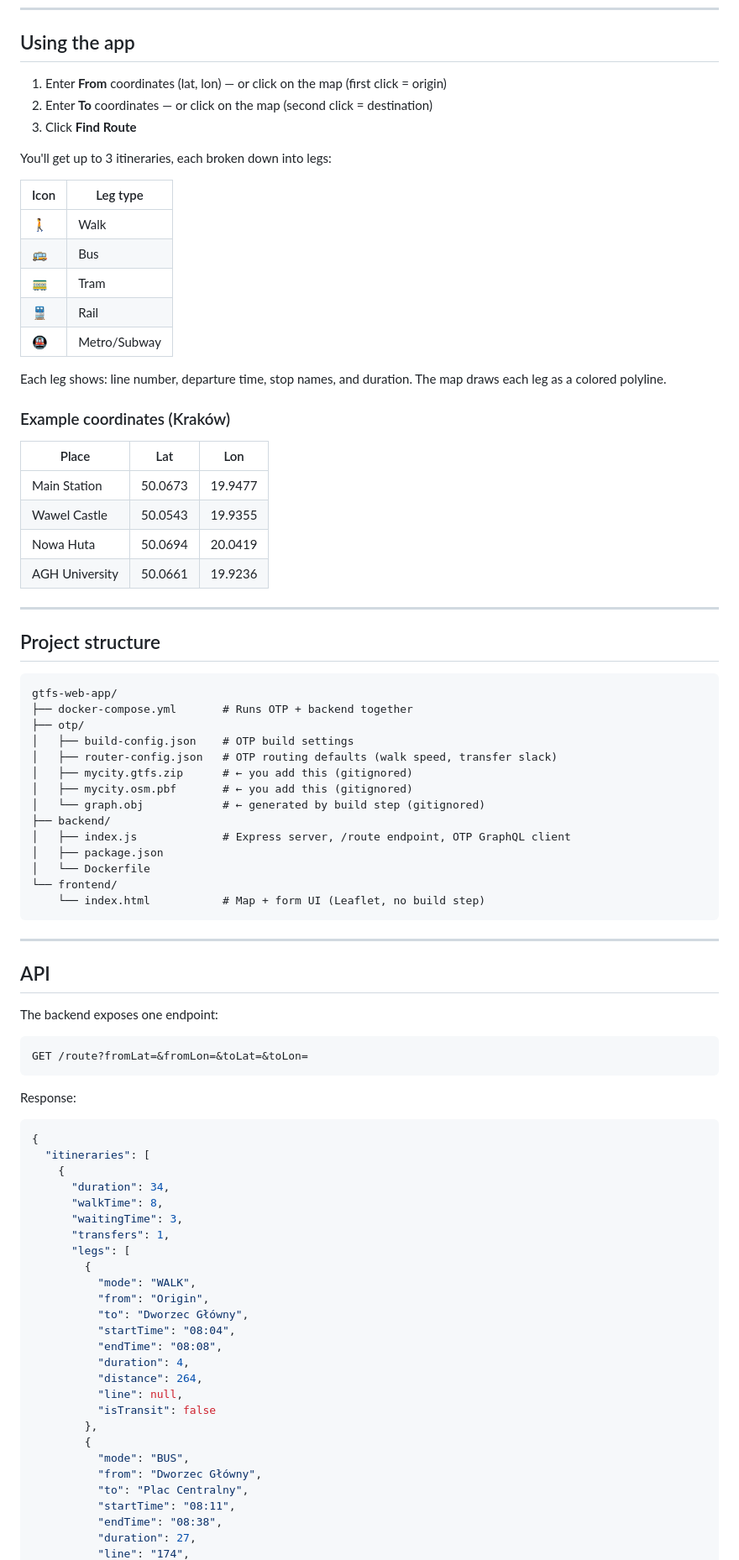
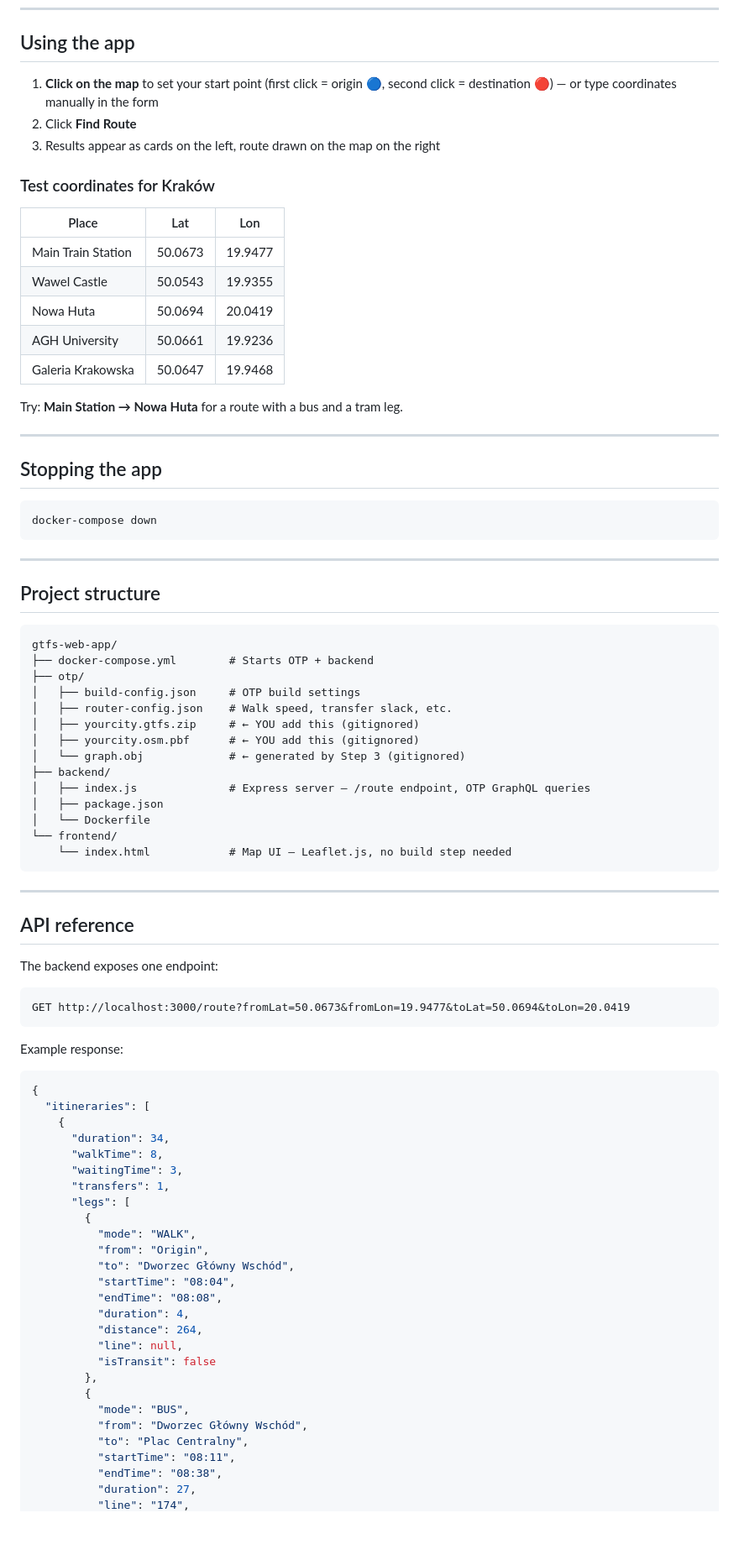
Before and after one commit to Fiston-pro/test-gtfs-data-web-app, a Markdown page: README.md, the part around one of its changes. Shown at 84% size. Rendered like a GitHub page; blank space fills up the shorter version.

````diff
--- a/README.md
+++ b/README.md
@@ -114,31 +189,30 @@ npx serve frontend
 
 ## Using the app
 
-1. Enter **From** coordinates (lat, lon) — or click on the map (first click = origin)
-2. Enter **To** coordinates — or click on the map (second click = destination)
-3. Click **Find Route**
+1. **Click on the map** to set your start point (first click = origin 🔵, second click = destination 🔴)
+   — or type coordinates manually in the form
+2. Click **Find Route**
+3. Results appear as cards on the left, route drawn on the map on the right
 
-You'll get up to 3 itineraries, each broken down into legs:
-
-| Icon | Leg type |
-|------|----------|
-| 🚶 | Walk |
-| 🚌 | Bus |
-| 🚃 | Tram |
-| 🚆 | Rail |
-| 🚇 | Metro/Subway |
-
-Each leg shows: line number, departure time, stop names, and duration.
-The map draws each leg as a colored polyline.
-
-### Example coordinates (Kraków)
+### Test coordinates for Kraków
 
 | Place | Lat | Lon |
 |-------|-----|-----|
-| Main Station | 50.0673 | 19.9477 |
+| Main Train Station | 50.0673 | 19.9477 |
 | Wawel Castle | 50.0543 | 19.9355 |
 | Nowa Huta | 50.0694 | 20.0419 |
 | AGH University | 50.0661 | 19.9236 |
+| Galeria Krakowska | 50.0647 | 19.9468 |
+
+Try: **Main Station → Nowa Huta** for a route with a bus and a tram leg.
+
+---
+
+## Stopping the app
+
+```bash
+docker-compose down
+```
 
 ---
 
@@ -146,32 +220,33 @@ The map draws each leg as a colored polyline.
 
 ```
 gtfs-web-app/
-├── docker-compose.yml       # Runs OTP + backend together
+├── docker-compose.yml        # Starts OTP + backend
 ├── otp/
-│   ├── build-config.json    # OTP build settings
-│   ├── router-config.json   # OTP routing defaults (walk speed, transfer slack)
-│   ├── mycity.gtfs.zip      # ← you add this (gitignored)
-│   ├── mycity.osm.pbf       # ← you add this (gitignored)
-│   └── graph.obj            # ← generated by build step (gitignored)
+│   ├── build-config.json     # OTP build settings
+│   ├── router-config.json    # Walk speed, transfer slack, etc.
+│   ├── yourcity.gtfs.zip     # ← YOU add this (gitignored)
+│   ├── yourcity.osm.pbf      # ← YOU add this (gitignored)
+│   └── graph.obj             # ← generated by Step 3 (gitignored)
 ├── backend/
-│   ├── index.js             # Express server, /route endpoint, OTP GraphQL client
+│   ├── index.js              # Express server — /route endpoint, OTP GraphQL queries
 │   ├── package.json
 │   └── Dockerfile
 └── frontend/
-    └── index.html           # Map + form UI (Leaflet, no build step)
+    └── index.html            # Map UI — Leaflet.js, no build step needed
 ```
 
 ---
 
-## API
+## API reference
 
 The backend exposes one endpoint:
 
 ```
-GET /route?fromLat=&fromLon=&toLat=&toLon=
+GET http://localhost:3000/route?fromLat=50.0673&fromLon=19.9477&toLat=50.0694&toLon=20.0419
 ```
 
-Response:
+Example response:
+
 ```json
 {
   "itineraries": [
@@ -184,7 +259,7 @@ Response:
         {
           "mode": "WALK",
           "from": "Origin",
-          "to": "Dworzec Główny",
+          "to": "Dworzec Główny Wschód",
           "startTime": "08:04",
           "endTime": "08:08",
           "duration": 4,
@@ -194,7 +269,7 @@ Response:
         },
         {
           "mode": "BUS",
-          "from": "Dworzec Główny",
+          "from": "Dworzec Główny Wschód",
           "to": "Plac Centralny",
           "startTime": "08:11",
           "endTime": "08:38",
````
Also changed, not shown: other parts of README.md (+163 -66 lines).
